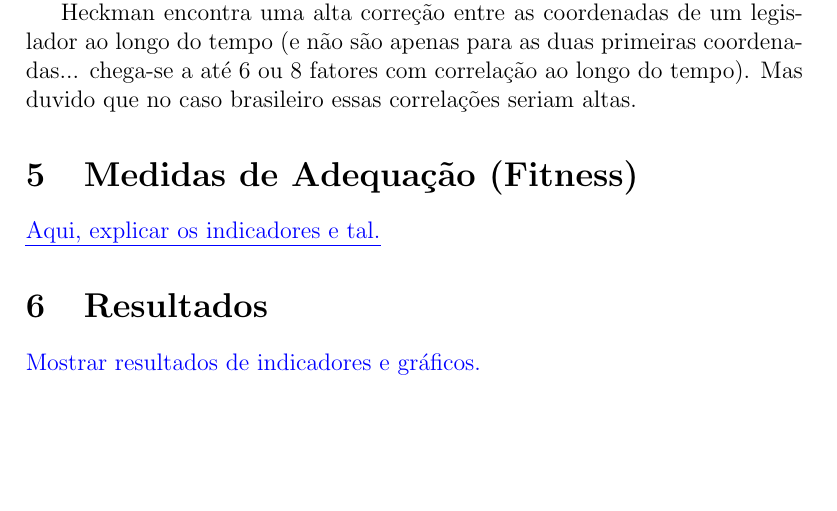
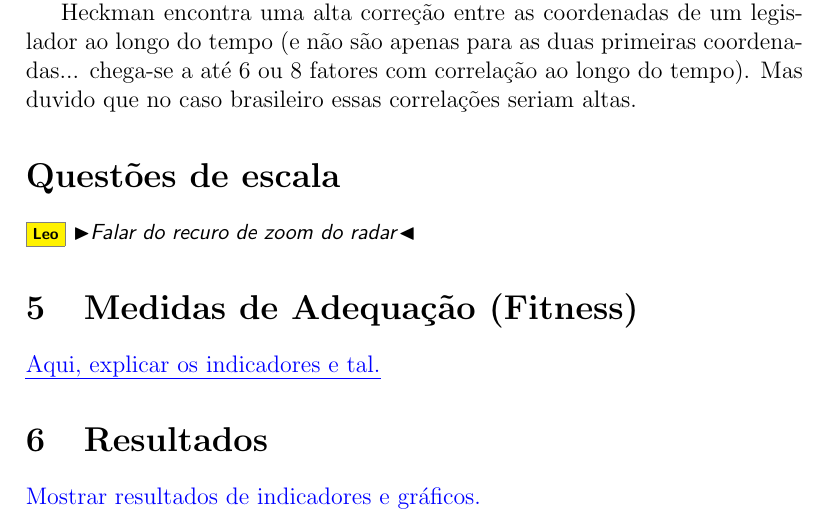
Before and after one commit to radar-parlamentar/leviathan, a LaTeX paper (radar.tex): part of page 19 of 21 before the commit and part of page 19 of 22 after it, cut so that both start at the same text, the shorter picture padded with empty space. Compiled offline with pdfLaTeX.

Commit message:
todo zoom

```diff
--- a/radar.tex
+++ b/radar.tex
@@ -477,6 +477,10 @@ Efeito de extremistas na visualização temporal: um extremista de um período a
 
 Heckman encontra uma alta correção entre as coordenadas de um legislador ao longo do tempo (e não são apenas para as duas primeiras coordenadas... chega-se a até 6 ou 8 fatores com correlação ao longo do tempo). Mas duvido que no caso brasileiro essas correlações seriam altas.
 
+\section*{Questões de escala}
+
+\Leo{Falar do recuro de zoom do radar}
+
 \section{Medidas de Adequação (Fitness)}
 \label{sec:metodo}
 
```
Also changed, not shown: radar.pdf.
